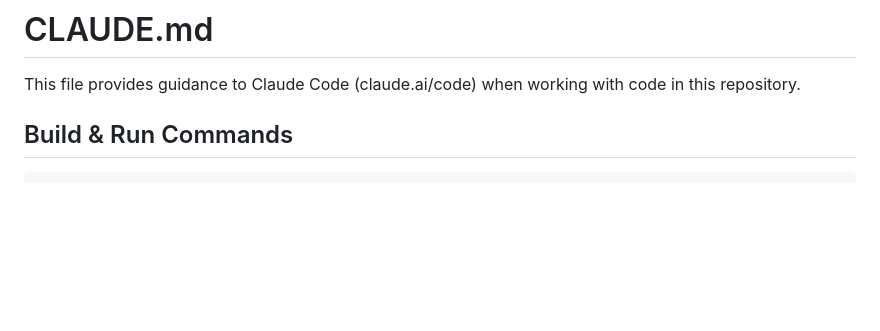
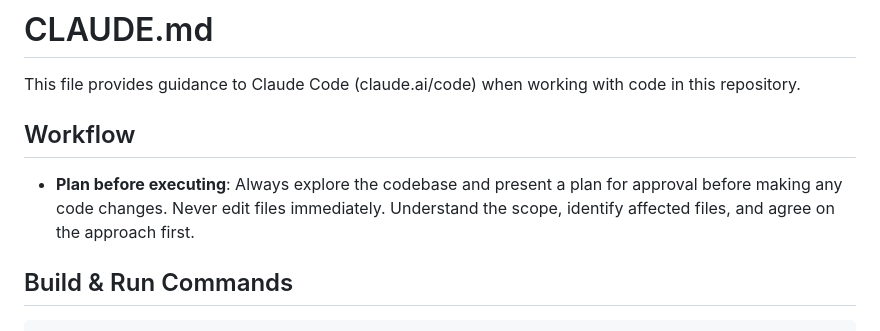
Before and after one commit to dryst0/employee-api, a Markdown page: CLAUDE.md, the part around the change. Drawn GitHub-style; blank space fills up the shorter version.

Commit message:
docs: add plan-before-executing workflow rule

```diff
--- a/CLAUDE.md
+++ b/CLAUDE.md
@@ -1,6 +1,10 @@
 # CLAUDE.md
 
 This file provides guidance to Claude Code (claude.ai/code) when working with code in this repository.
+
+## Workflow
+
+- **Plan before executing**: Always explore the codebase and present a plan for approval before making any code changes. Never edit files immediately. Understand the scope, identify affected files, and agree on the approach first.
 
 ## Build & Run Commands
 
```
